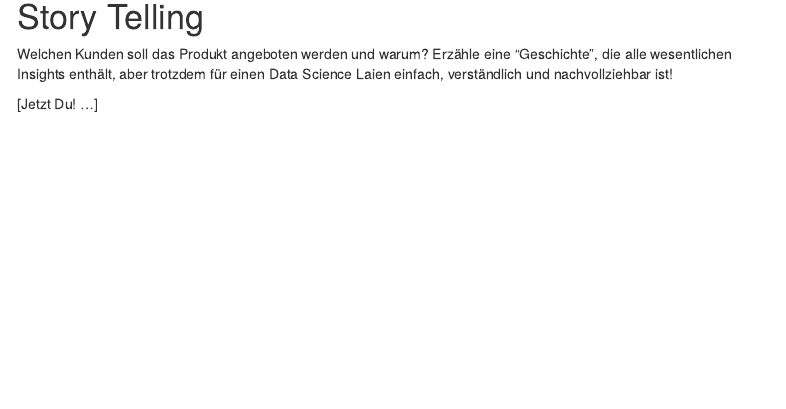
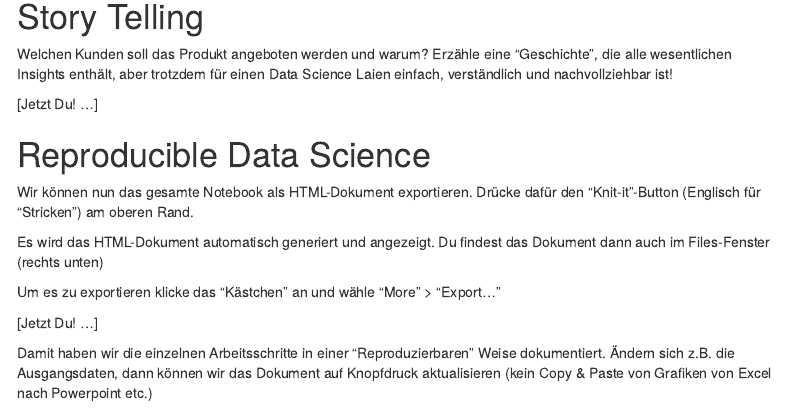
Before and after one commit to rolkra/classroom, an R Markdown document (datenschatz-1.Rmd): the page in a window 1100 px wide, from 4290 px down. Rendered offline with R 4.5, knitr and Pandoc, with nearby package versions; some code elsewhere in the file could not run offline; menus at the side of the page are left out.

Commit message:
reproducible data science

```diff
--- a/datenschatz-1.Rmd
+++ b/datenschatz-1.Rmd
@@ -235,3 +235,15 @@ Wir erhalten die vorhergesagten Wahrscheinlichkeiten für Nicht-Kauf und Kauf (b
 Welchen Kunden soll das Produkt angeboten werden und warum? Erzähle eine "Geschichte", die alle wesentlichen Insights enthält, aber trotzdem für einen Data Science Laien einfach, verständlich und nachvollziehbar ist!
 
 [Jetzt Du! ...]
+
+# Reproducible Data Science
+
+Wir können nun das gesamte Notebook als HTML-Dokument exportieren. Drücke dafür den "Knit-it"-Button (Englisch für "Stricken") am oberen Rand.
+
+Es wird das HTML-Dokument automatisch generiert und angezeigt. Du findest das Dokument dann auch im Files-Fenster (rechts unten)
+
+Um es zu exportieren klicke das "Kästchen" an und wähle "More" > "Export..."
+
+[Jetzt Du! ...]
+
+Damit haben wir die einzelnen Arbeitsschritte in einer "Reproduzierbaren" Weise dokumentiert. Ändern sich z.B. die Ausgangsdaten, dann können wir das Dokument auf Knopfdruck aktualisieren (kein Copy & Paste von Grafiken von Excel nach Powerpoint etc.)
```
Also changed, not shown: datenschatz-2.Rmd (+10 -0 lines).
